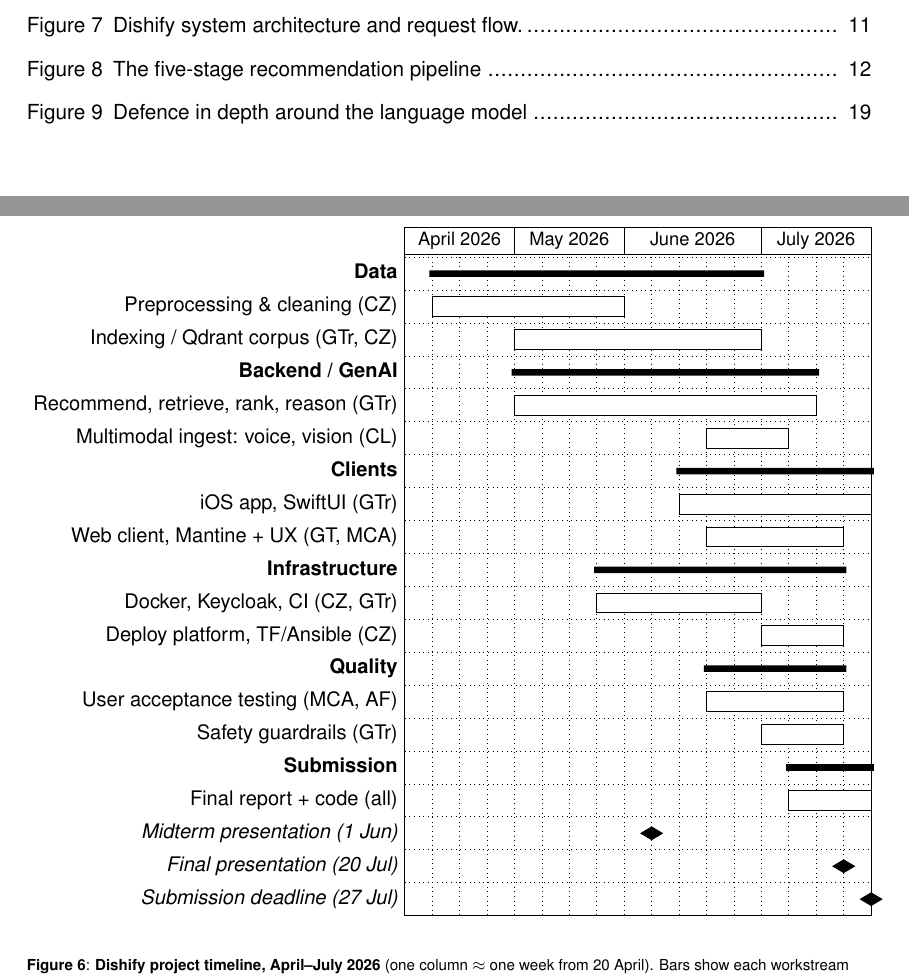
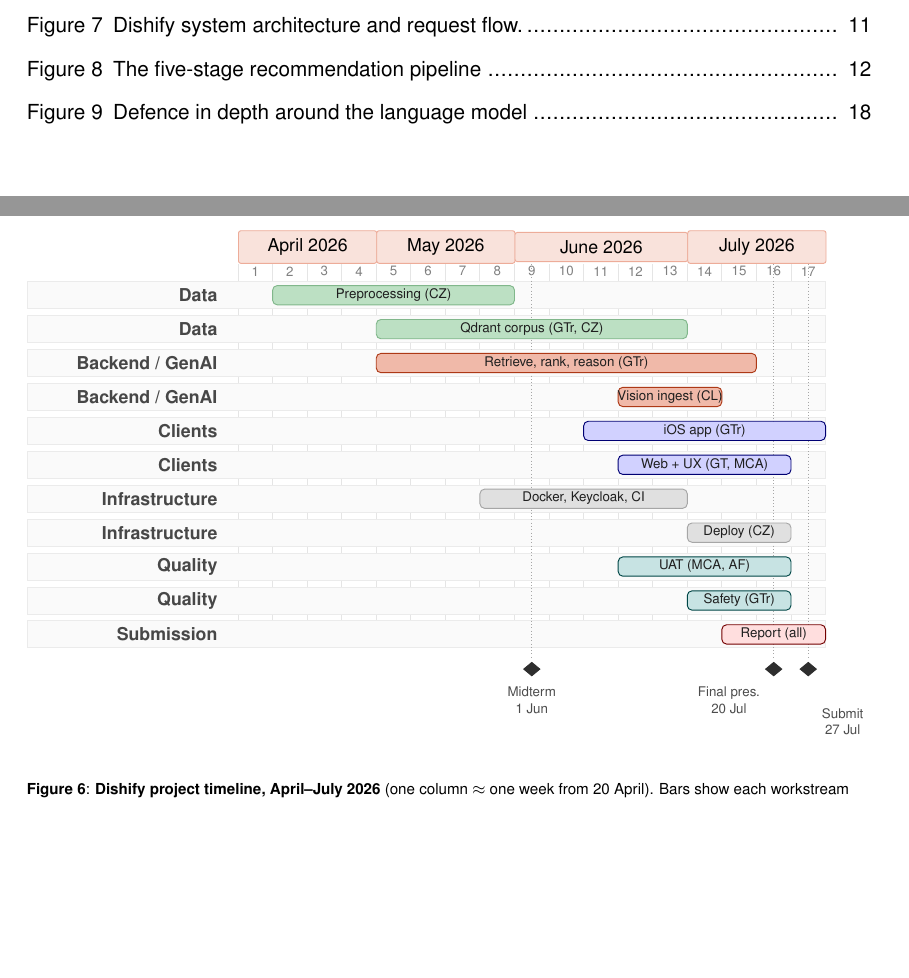
Before and after one commit to gergetrump/dishify, a LaTeX book (final-report/TUM_GenAI_CourseReport/CourseReport.tex, which reads final-report/TUM_GenAI_CourseReport/content/02-project-management.tex): two parts of pages 3 and 10 of 24 before the commit and two parts of pages 3 and 10 of 23 after it, joined at a grey line, cut so that both start at the same text, the shorter picture padded with empty space. Compiled offline with pdfLaTeX.

Commit message:
fixing figure

```diff
--- a/final-report/TUM_GenAI_CourseReport/content/02-project-management.tex
+++ b/final-report/TUM_GenAI_CourseReport/content/02-project-management.tex
@@ -63,49 +63,85 @@ submission deadline (27~July).
 \begin{figure}[!ht]
     \centering
     \resizebox{\textwidth}{!}{%
-    \begin{ganttchart}[
-        hgrid,
-        vgrid,
-        bar height=0.6,
-        bar top shift=0.2,
-        group peaks height=0,
-        title height=0.9,
-        y unit title=0.55cm,
-        y unit chart=0.6cm
-    ]{1}{17}
-        \gantttitle{April 2026}{4}
-        \gantttitle{May 2026}{4}
-        \gantttitle{June 2026}{5}
-        \gantttitle{July 2026}{4} \\
+    \begin{tikzpicture}[
+        font=\scriptsize,
+        x=0.52cm,
+        y=0.58cm,
+        month/.style={fill=dishifyorange!16, draw=dishifyorange!45, rounded corners=1pt},
+        grid/.style={draw=black!10},
+        row/.style={draw=black!8, fill=black!2},
+        lane/.style={font=\scriptsize\bfseries, text=black!72, anchor=east},
+        bartext/.style={font=\tiny, text=black!88, align=center, inner sep=0pt},
+        data/.style={rounded corners=2pt, fill=dishifygreen!60, draw=dishifygreen!90!black},
+        backend/.style={rounded corners=2pt, fill=dishifyorange!38, draw=dishifyorange!80!black},
+        client/.style={rounded corners=2pt, fill=blue!18, draw=blue!45!black},
+        infra/.style={rounded corners=2pt, fill=black!12, draw=black!35},
+        quality/.style={rounded corners=2pt, fill=teal!22, draw=teal!55!black},
+        submit/.style={rounded corners=2pt, fill=red!13, draw=red!45!black},
+        ms/.style={diamond, aspect=1.2, fill=black!82, draw=black!82,
+                   inner sep=1.6pt}
+    ]
+        \def\xzero{6.2}
+        \def\rowtop{-1.25}
+        \def\rowgap{0.88}
+        \def\barh{0.50}
 
-        \ganttgroup{Data}{2}{13} \\
-        \ganttbar{Preprocessing \& cleaning (CZ)}{2}{8} \\
-        \ganttbar{Indexing / Qdrant corpus (GTr, CZ)}{5}{13} \\
+        % Month header.
+        \foreach \label/\start/\len in {April 2026/1/4, May 2026/5/4,
+            June 2026/9/5, July 2026/14/4} {
+            \pgfmathsetmacro{\x}{\xzero+\start-1}
+            \node[month, minimum width=\len*0.52cm, minimum height=0.42cm,
+                  anchor=west] at (\x,0) {\label};
+        }
 
-        \ganttgroup{Backend / GenAI}{5}{15} \\
-        \ganttbar{Recommend, retrieve, rank, reason (GTr)}{5}{15} \\
-        \ganttbar{Multimodal ingest: voice, vision (CL)}{12}{14} \\
+        % Week grid and row bands.
+        \foreach \w in {1,...,17} {
+            \pgfmathsetmacro{\x}{\xzero+\w-1}
+            \draw[grid] (\x,-0.45) -- (\x,-10.35);
+            \node[font=\tiny, text=black!50] at (\x+0.5,-0.63) {\w};
+        }
+        \foreach \r in {0,...,10} {
+            \pgfmathsetmacro{\y}{\rowtop-\r*\rowgap}
+            \draw[row] (0.1,\y-0.35) rectangle (\xzero+17,\y+0.35);
+        }
+        \foreach \w in {9,16,17} {
+            \pgfmathsetmacro{\x}{\xzero+\w-0.5}
+            \draw[densely dotted, draw=black!35] (\x,-0.45) -- (\x,-10.65);
+        }
 
-        \ganttgroup{Clients}{11}{17} \\
-        \ganttbar{iOS app, SwiftUI (GTr)}{11}{17} \\
-        \ganttbar{Web client, Mantine + UX (GT, MCA)}{12}{16} \\
+        \newcommand{\timelinebar}[6]{%
+            \pgfmathsetmacro{\y}{\rowtop-(#1)*\rowgap}%
+            \node[lane] at (5.85,\y) {#2};%
+            \pgfmathsetmacro{\xs}{\xzero+(#3)-1}%
+            \pgfmathsetmacro{\xe}{\xzero+(#4)}%
+            \path[#6] (\xs,\y-\barh/2) rectangle (\xe,\y+\barh/2);%
+            \node[bartext] at ({(\xs+\xe)/2},\y) {\strut #5};%
+        }
 
-        \ganttgroup{Infrastructure}{8}{16} \\
-        \ganttbar{Docker, Keycloak, CI (CZ, GTr)}{8}{13} \\
-        \ganttbar{Deploy platform, TF/Ansible (CZ)}{14}{16} \\
+        \timelinebar{0}{Data}{2}{8}{Preprocessing (CZ)}{data}
+        \timelinebar{1}{Data}{5}{13}{Qdrant corpus (GTr, CZ)}{data}
+        \timelinebar{2}{Backend / GenAI}{5}{15}{Retrieve, rank, reason (GTr)}{backend}
+        \timelinebar{3}{Backend / GenAI}{12}{14}{Vision ingest (CL)}{backend}
+        \timelinebar{4}{Clients}{11}{17}{iOS app (GTr)}{client}
+        \timelinebar{5}{Clients}{12}{16}{Web + UX (GT, MCA)}{client}
+        \timelinebar{6}{Infrastructure}{8}{13}{Docker, Keycloak, CI}{infra}
+        \timelinebar{7}{Infrastructure}{14}{16}{Deploy (CZ)}{infra}
+        \timelinebar{8}{Quality}{12}{16}{UAT (MCA, AF)}{quality}
+        \timelinebar{9}{Quality}{14}{16}{Safety (GTr)}{quality}
+        \timelinebar{10}{Submission}{15}{17}{Report (all)}{submit}
 
-        \ganttgroup{Quality}{12}{16} \\
-        \ganttbar{User acceptance testing (MCA, AF)}{12}{16} \\
-        \ganttbar{Safety guardrails (GTr)}{14}{16} \\
-
-        \ganttgroup{Submission}{15}{17} \\
-        \ganttbar{Final report + code (all)}{15}{17} \\
-
-        % Milestones on separate rows so their inline labels cannot overlap.
-        \ganttmilestone[name=ms1]{Midterm presentation (1 Jun)}{9} \\
-        \ganttmilestone[name=ms2]{Final presentation (20 Jul)}{16} \\
-        \ganttmilestone[name=ms3]{Submission deadline (27 Jul)}{17}
-    \end{ganttchart}%
+        % Course milestones. Labels are staggered so the July dates stay legible.
+        \foreach \w in {9,16,17} {
+            \pgfmathsetmacro{\x}{\xzero+\w-0.5}
+            \node[ms] at (\x,-10.95) {};
+        }
+        \node[font=\tiny, text=black!70, align=center, anchor=north]
+              at (\xzero+8.5,-11.2) {Midterm\\1 Jun};
+        \node[font=\tiny, text=black!70, align=center, anchor=north east]
+              at (\xzero+15.35,-11.2) {Final pres.\\20 Jul};
+        \node[font=\tiny, text=black!70, align=center, anchor=north west]
+              at (\xzero+16.65,-11.75) {Submit\\27 Jul};
+    \end{tikzpicture}%
     }
     \caption[Dishify project timeline]{\textbf{Dishify project timeline,
     April--July 2026} (one column $\approx$ one week from 20 April). Bars show
```
Also changed, not shown: final-report/TUM_GenAI_CourseReport/CourseReport.pdf.
